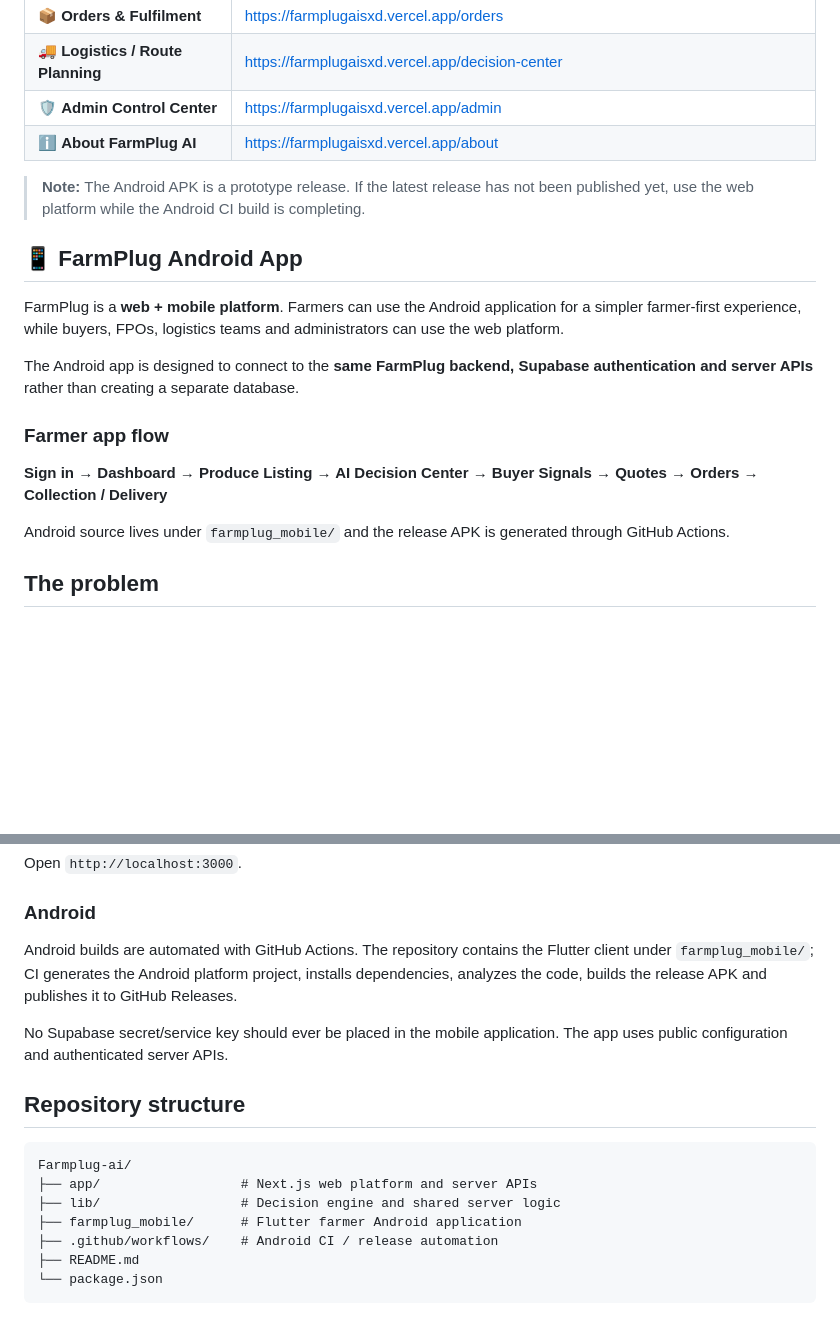
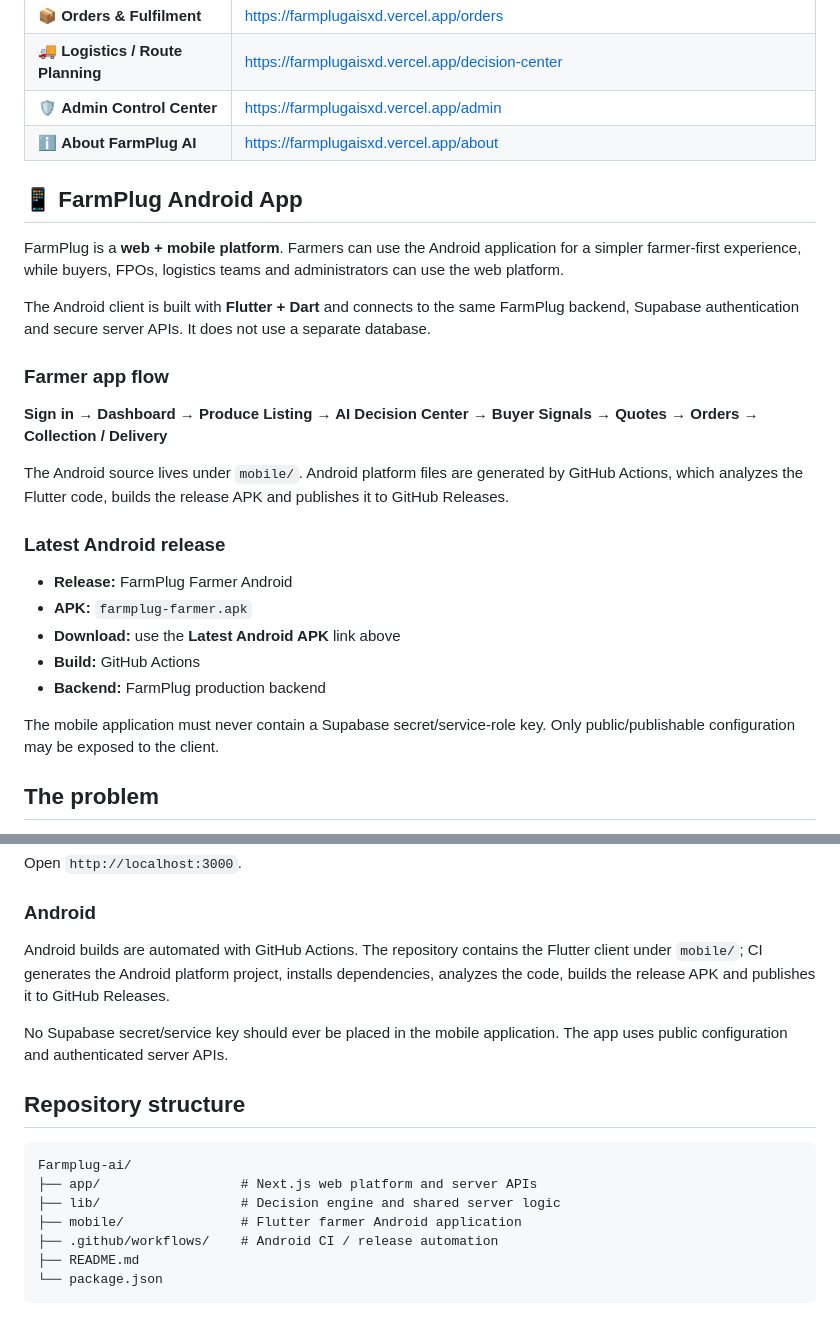
Before and after one commit to gokulmaniraj2008-collab/Farmplug-ai, a Markdown page: README.md, 2 parts joined by grey strips. GitHub-like rendering; blank space fills up the shorter version.

Commit message:
Fix Android app path and release documentation

```diff
--- a/README.md
+++ b/README.md
@@ -23,19 +23,27 @@ Smart India Hackathon 2026 • **Problem Statement 26033** • Software • Agri
 | 🛡️ **Admin Control Center** | https://farmplugaisxd.vercel.app/admin |
 | ℹ️ **About FarmPlug AI** | https://farmplugaisxd.vercel.app/about |
 
-> **Note:** The Android APK is a prototype release. If the latest release has not been published yet, use the web platform while the Android CI build is completing.
-
 ## 📱 FarmPlug Android App
 
 FarmPlug is a **web + mobile platform**. Farmers can use the Android application for a simpler farmer-first experience, while buyers, FPOs, logistics teams and administrators can use the web platform.
 
-The Android app is designed to connect to the **same FarmPlug backend, Supabase authentication and server APIs** rather than creating a separate database.
+The Android client is built with **Flutter + Dart** and connects to the same FarmPlug backend, Supabase authentication and secure server APIs. It does not use a separate database.
 
 ### Farmer app flow
 
 **Sign in → Dashboard → Produce Listing → AI Decision Center → Buyer Signals → Quotes → Orders → Collection / Delivery**
 
-Android source lives under `farmplug_mobile/` and the release APK is generated through GitHub Actions.
+The Android source lives under `mobile/`. Android platform files are generated by GitHub Actions, which analyzes the Flutter code, builds the release APK and publishes it to GitHub Releases.
+
+### Latest Android release
+
+- **Release:** FarmPlug Farmer Android
+- **APK:** `farmplug-farmer.apk`
+- **Download:** use the **Latest Android APK** link above
+- **Build:** GitHub Actions
+- **Backend:** FarmPlug production backend
+
+The mobile application must never contain a Supabase secret/service-role key. Only public/publishable configuration may be exposed to the client.
 
 ## The problem
 
@@ -173,7 +181,7 @@ Open `http://localhost:3000`.
 
 ### Android
 
-Android builds are automated with GitHub Actions. The repository contains the Flutter client under `farmplug_mobile/`; CI generates the Android platform project, installs dependencies, analyzes the code, builds the release APK and publishes it to GitHub Releases.
+Android builds are automated with GitHub Actions. The repository contains the Flutter client under `mobile/`; CI generates the Android platform project, installs dependencies, analyzes the code, builds the release APK and publishes it to GitHub Releases.
 
 No Supabase secret/service key should ever be placed in the mobile application. The app uses public configuration and authenticated server APIs.
 
@@ -183,7 +191,7 @@ No Supabase secret/service key should ever be placed in the mobile application.
 Farmplug-ai/
 ├── app/                  # Next.js web platform and server APIs
 ├── lib/                  # Decision engine and shared server logic
-├── farmplug_mobile/      # Flutter farmer Android application
+├── mobile/               # Flutter farmer Android application
 ├── .github/workflows/    # Android CI / release automation
 ├── README.md
 └── package.json
```
